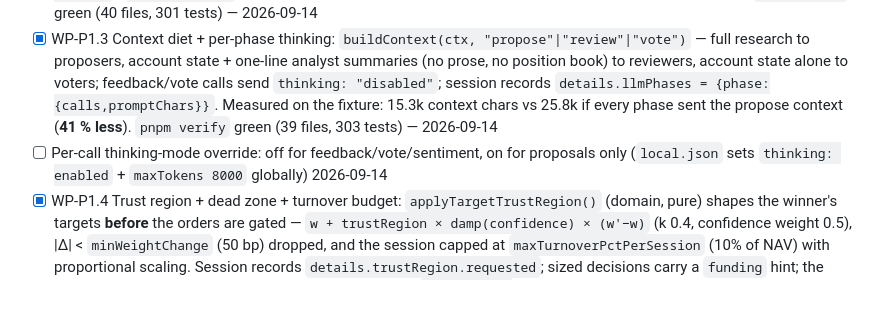
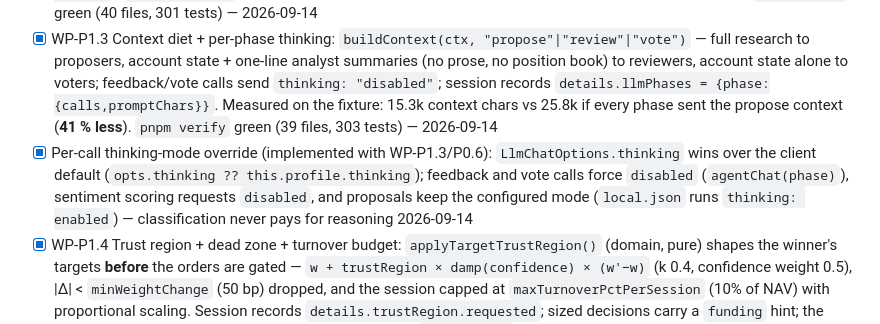
Before and after one commit to abaddon/portfolio-manager, a Markdown page: docs/TODO.md, the part around the change. GitHub-like rendering; blank space fills up the shorter version.

Commit message:
docs: tick the per-call thinking override (implemented with WP-P1.3/P0.6) — no open items left in P0/P1/P2

```diff
--- a/docs/TODO.md
+++ b/docs/TODO.md
@@ -73,7 +73,7 @@ Execution plan with merge gates and acceptance criteria: `docs/IMPLEMENTATION_PL
 - [x] WP-P1.1 Event-driven cadence: `src/domain/cadence.ts` (pure) + `schedule.triggerMode: material` — the hourly pass always snapshots/evaluates/sweeps, and buys analysts + committee only on a trigger (unfunded target, drift beyond band, NAV move, new headlines since the last session, planning slot, manual/force); `runs.details.cadence` records `{material,triggers,reason}`, `AnalysisCompleted` carries it, the Activity page shows stats-only hours with the reason. `pnpm verify` green (38 files, 295 tests) — 2026-09-14
 - [x] WP-P1.2 One LLM call per ticker for all four roles: `LlmPort.chatJsonMulti` (one JSON object keyed by role, per-key zod validation, repair retry for missing/invalid keys only) + `MultiRoleLlmAnalyst` (per-role offline fallback, `details.call = "multi"`); `buildAnalysts` wires it when a key is present. 20 → 5 calls per 5-ticker run, asserted in tests. `pnpm verify` green (40 files, 301 tests) — 2026-09-14
 - [x] WP-P1.3 Context diet + per-phase thinking: `buildContext(ctx, "propose"|"review"|"vote")` — full research to proposers, account state + one-line analyst summaries (no prose, no position book) to reviewers, account state alone to voters; feedback/vote calls send `thinking: "disabled"`; session records `details.llmPhases = {phase:{calls,promptChars}}`. Measured on the fixture: 15.3k context chars vs 25.8k if every phase sent the propose context (**41 % less**). `pnpm verify` green (39 files, 303 tests) — 2026-09-14
-- [ ] Per-call thinking-mode override: off for feedback/vote/sentiment, on for proposals only (`local.json` sets `thinking: enabled` + `maxTokens 8000` globally) 2026-09-14
+- [x] Per-call thinking-mode override (implemented with WP-P1.3/P0.6): `LlmChatOptions.thinking` wins over the client default (`opts.thinking ?? this.profile.thinking`); feedback and vote calls force `disabled` (`agentChat(phase)`), sentiment scoring requests `disabled`, and proposals keep the configured mode (`local.json` runs `thinking: enabled`) — classification never pays for reasoning 2026-09-14
 - [x] WP-P1.4 Trust region + dead zone + turnover budget: `applyTargetTrustRegion()` (domain, pure) shapes the winner's targets **before** the orders are gated — `w + trustRegion × damp(confidence) × (w'−w)` (k 0.4, confidence weight 0.5), |Δ| < `minWeightChange` (50 bp) dropped, and the session capped at `maxTurnoverPctPerSession` (10% of NAV) with proportional scaling. Session records `details.trustRegion.requested`; sized decisions carry a `funding` hint; the observed 5-point one-hour swing now moves ~1 point. `pnpm verify` green (39 files, 314 tests) — 2026-09-14
 - [x] WP-P1.5 Cash as a managed position: `computeCashPolicy()` + `computeCashDrag()` (domain), `allocation.{cashTarget,cashBand}` (target derived from targets when unset, floored at `minCashBuffer`, never 1 on an empty target set), `CashPolicyBreached` event, `cashPolicy` block in the committee context/prompt, cash drag in `PortfolioEvaluated`, and a policy hint on the Portfolio page's CASH row. `pnpm verify` green (39 files, 319 tests) — 2026-09-14
 
```
